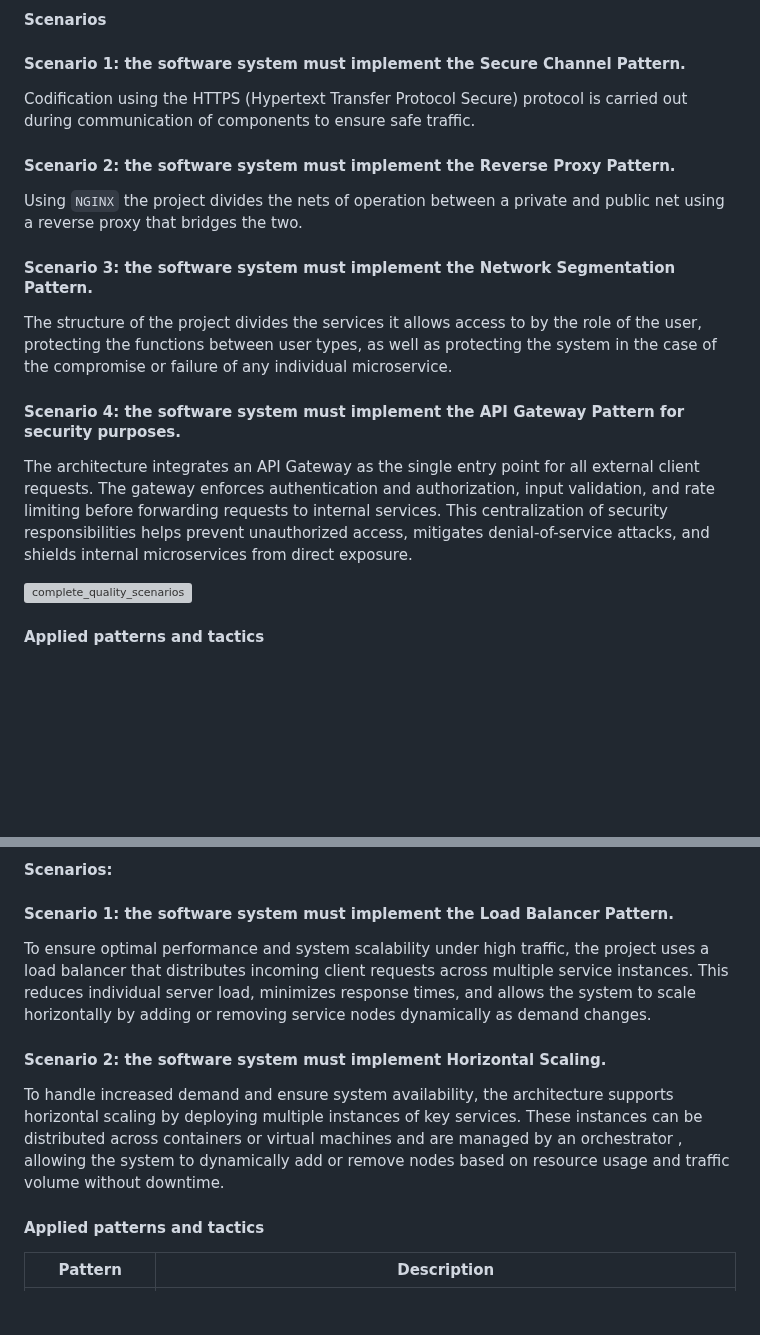
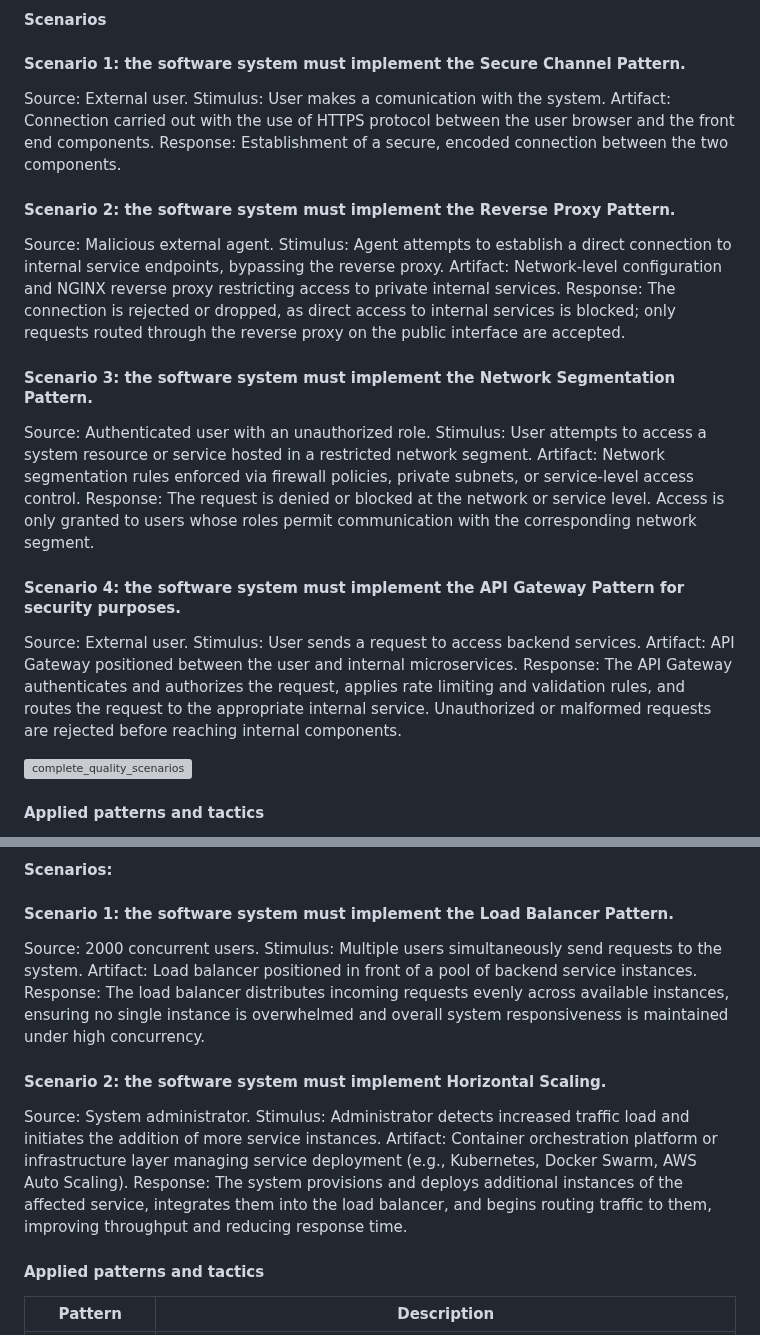
Before and after one commit to jdavidrt/spopa-25-frontend, a Markdown page: README.md, 2 parts joined by grey strips. GitHub-like rendering; blank space fills up the shorter version; grey boxes are pictures that could not be loaded.

```diff
--- a/README.md
+++ b/README.md
@@ -124,13 +124,13 @@ Spopa is a distributed platform designed to connect university students with pro
 ### Security
 #### Scenarios
 #### Scenario 1: the software system must implement the Secure Channel Pattern.
-Codification using the HTTPS (Hypertext Transfer Protocol Secure) protocol is carried out during communication of components to ensure safe traffic.
+Source: External user. Stimulus: User makes a comunication with the system. Artifact: Connection carried out with the use of HTTPS protocol between the user browser and the front end components. Response: Establishment of a secure, encoded connection between the two components.
 #### Scenario 2: the software system must implement the Reverse Proxy Pattern.
-Using `NGINX` the project divides the nets of operation between a private and public net using a reverse proxy that bridges the two.
+Source: Malicious external agent. Stimulus: Agent attempts to establish a direct connection to internal service endpoints, bypassing the reverse proxy. Artifact: Network-level configuration and NGINX reverse proxy restricting access to private internal services. Response: The connection is rejected or dropped, as direct access to internal services is blocked; only requests routed through the reverse proxy on the public interface are accepted.
 #### Scenario 3: the software system must implement the Network Segmentation Pattern.
-The structure of the project divides the services it allows access to by the role of the user, protecting the functions between user types, as well as protecting the system in the case of the compromise or failure of any individual microservice.
+Source: Authenticated user with an unauthorized role. Stimulus: User attempts to access a system resource or service hosted in a restricted network segment. Artifact: Network segmentation rules enforced via firewall policies, private subnets, or service-level access control. Response: The request is denied or blocked at the network or service level. Access is only granted to users whose roles permit communication with the corresponding network segment.
 #### Scenario 4: the software system must implement the API Gateway Pattern for security purposes.
-The architecture integrates an API Gateway as the single entry point for all external client requests. The gateway enforces authentication and authorization, input validation, and rate limiting before forwarding requests to internal services. This centralization of security responsibilities helps prevent unauthorized access, mitigates denial-of-service attacks, and shields internal microservices from direct exposure.
+Source: External user. Stimulus: User sends a request to access backend services. Artifact: API Gateway positioned between the user and internal microservices. Response: The API Gateway authenticates and authorizes the request, applies rate limiting and validation rules, and routes the request to the appropriate internal service. Unauthorized or malformed requests are rejected before reaching internal components.
 
 ![complete_quality_scenarios](https://github.com/user-attachments/assets/f6e2b62b-40d1-4036-acfe-f2e8ca8d3d2b)
 
@@ -154,10 +154,10 @@ Tactics:
 ### Performance and Scalability
 #### Scenarios:
 #### Scenario 1: the software system must implement the Load Balancer Pattern.
-To ensure optimal performance and system scalability under high traffic, the project uses a load balancer that distributes incoming client requests across multiple service instances. This reduces individual server load, minimizes response times, and allows the system to scale horizontally by adding or removing service nodes dynamically as demand changes.
+Source: 2000 concurrent users. Stimulus: Multiple users simultaneously send requests to the system. Artifact: Load balancer positioned in front of a pool of backend service instances. Response: The load balancer distributes incoming requests evenly across available instances, ensuring no single instance is overwhelmed and overall system responsiveness is maintained under high concurrency.
 
 #### Scenario 2: the software system must implement Horizontal Scaling.
-To handle increased demand and ensure system availability, the architecture supports horizontal scaling by deploying multiple instances of key services. These instances can be distributed across containers or virtual machines and are managed by an orchestrator , allowing the system to dynamically add or remove nodes based on resource usage and traffic volume without downtime.
+Source: System administrator. Stimulus: Administrator detects increased traffic load and initiates the addition of more service instances. Artifact: Container orchestration platform or infrastructure layer managing service deployment (e.g., Kubernetes, Docker Swarm, AWS Auto Scaling). Response: The system provisions and deploys additional instances of the affected service, integrates them into the load balancer, and begins routing traffic to them, improving throughput and reducing response time.
 
 #### Applied patterns and tactics
 
```
